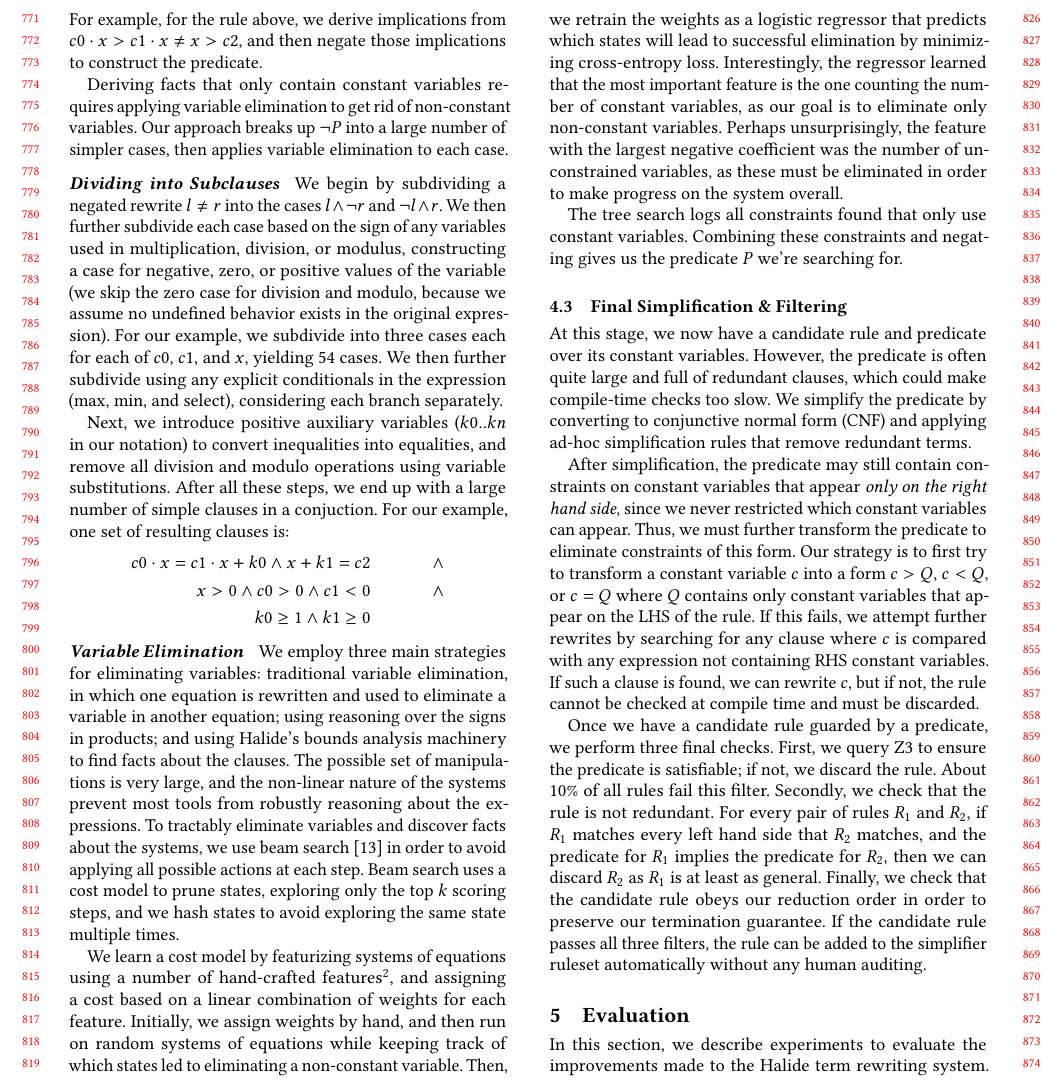
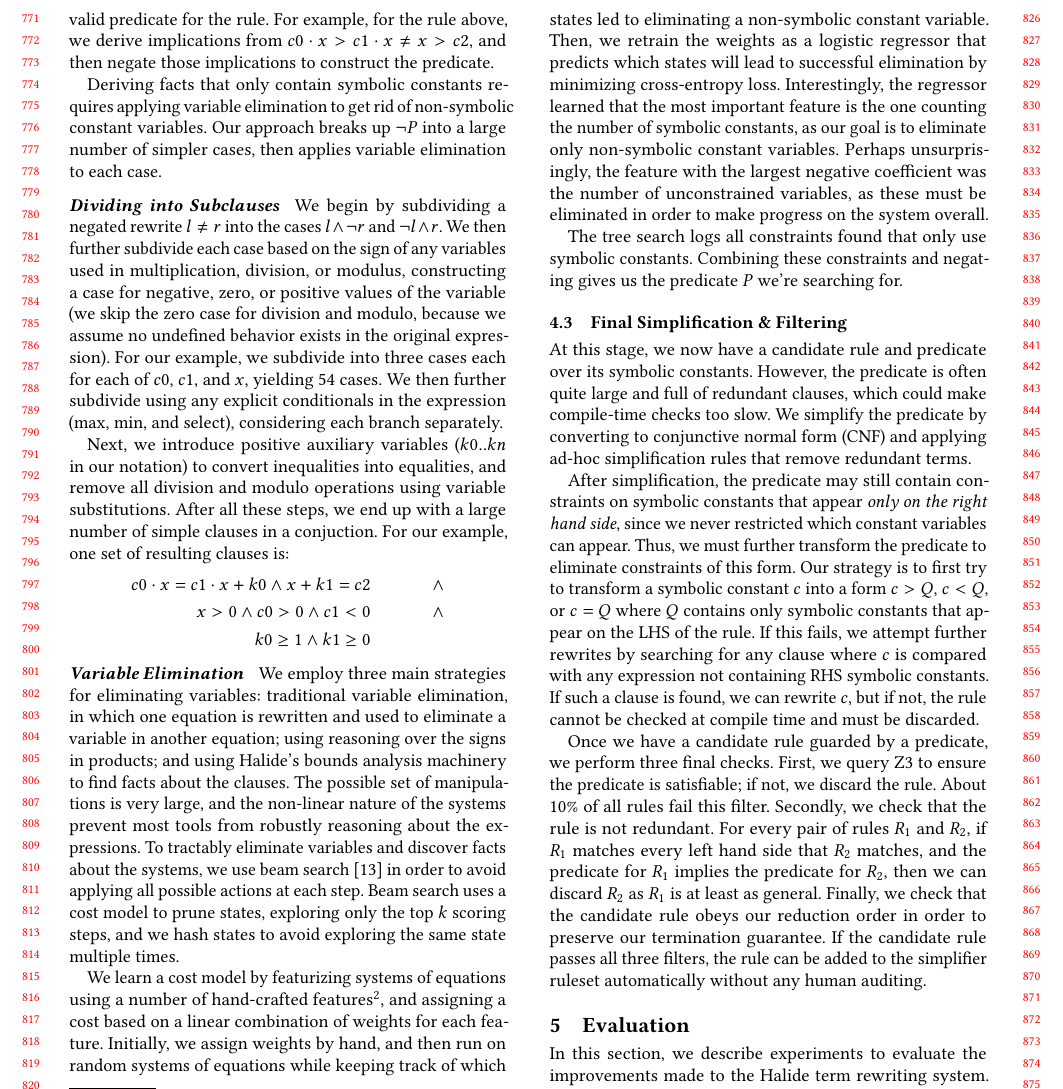
Before and after one commit to jn80842/synthsimplifierpaper, a LaTeX paper (main.tex): part of page 8 of 13, cut so that both start at the same text. Compiled offline with pdfLaTeX.

Commit message:
use symbolic constant instead of constant variable

```diff
--- a/main.tex
+++ b/main.tex
@@ -761,8 +761,8 @@ valid predicate for the rule.  For example, for the rule above, we derive implic
 from $c0 \cdot x > c1 \cdot x \neq x > c2$, and then negate those implications to
 construct the predicate.
 
-Deriving facts that only contain constant variables requires applying variable
-elimination to get rid of non-constant variables.  Our approach breaks up $\neg P$ into
+Deriving facts that only contain symbolic constants requires applying variable
+elimination to get rid of non-symbolic constant variables.  Our approach breaks up $\neg P$ into
 a large number of simpler cases, then applies variable elimination to each case.
 
 \paragraph{Dividing into Subclauses} We begin by subdividing a negated rewrite $l \neq r$ into
@@ -799,36 +799,36 @@ times.
 
 We learn a cost model by featurizing systems of equations using a number of hand-crafted
 features\footnote{The full set of features is: the number of constraints, number of variables,
-  number of constant variables, the number of variables with known constant upper or lower bounds,
+  number of symbolic constants, the number of variables with known constant upper or lower bounds,
   the number of variables with known constant upper \textit{and} lower bounds, and the number of
   variables with known but non-constant upper or lower bounds.\sak{Check this list}},
 and assigning a cost based on a linear combination of weights for each feature.  Initially,
 we assign weights by hand, and then run on random systems of equations while keeping track
-of which states led to eliminating a non-constant variable.  Then, we retrain the weights
+of which states led to eliminating a non-symbolic constant variable.  Then, we retrain the weights
 as a logistic regressor that predicts which states will lead to successful elimination
 by minimizing cross-entropy loss.  Interestingly, the regressor learned that the most
-important feature is the one counting the number of constant variables, as our goal
-is to eliminate only non-constant variables.  Perhaps unsurprisingly, the feature
+important feature is the one counting the number of symbolic constants, as our goal
+is to eliminate only non-symbolic constant variables.  Perhaps unsurprisingly, the feature
 with the largest negative coefficient was the number of unconstrained variables, as
 these must be eliminated in order to make progress on the system overall.
 
-The tree search logs all constraints found that only use constant variables.  Combining
+The tree search logs all constraints found that only use symbolic constants.  Combining
 these constraints and negating gives us the predicate $P$ we're searching for.
 
 \subsection{Final Simplification \& Filtering} At this stage, we now have a candidate
-rule and predicate over its constant variables.  However, the predicate is often quite
+rule and predicate over its symbolic constants.  However, the predicate is often quite
 large and full of redundant clauses, which could make compile-time checks too slow.
 We simplify the predicate by converting to conjunctive normal form (CNF) and applying
 ad-hoc simplification rules that remove redundant terms.
 
-After simplification, the predicate may still contain constraints on constant variables
+After simplification, the predicate may still contain constraints on symbolic constants
 that appear \textit{only on the right hand side}, since we never restricted which constant
 variables can appear.  Thus, we must further transform the predicate to eliminate
-constraints of this form.  Our strategy is to first try to transform a constant variable
-$c$ into a form $c > Q$, $c < Q$, or $c = Q$ where $Q$ contains only constant variables
+constraints of this form.  Our strategy is to first try to transform a symbolic constant
+$c$ into a form $c > Q$, $c < Q$, or $c = Q$ where $Q$ contains only symbolic constants
 that appear on the LHS of the rule.  If this fails, we attempt further rewrites by
 searching for any clause where $c$ is compared with any expression not containing RHS
-constant variables.  If such a clause is found, we can rewrite $c$, but if not, the rule
+symbolic constants.  If such a clause is found, we can rewrite $c$, but if not, the rule
 cannot be checked at compile time and must be discarded.
 
 Once we have a candidate rule guarded by a predicate, we perform three final checks.
```
Also changed, not shown: main.tex (14 more changed lines).
